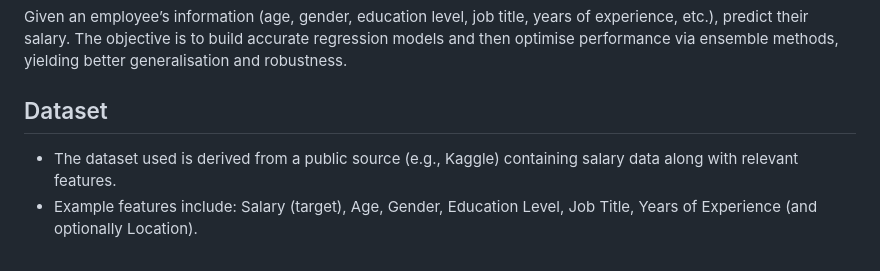
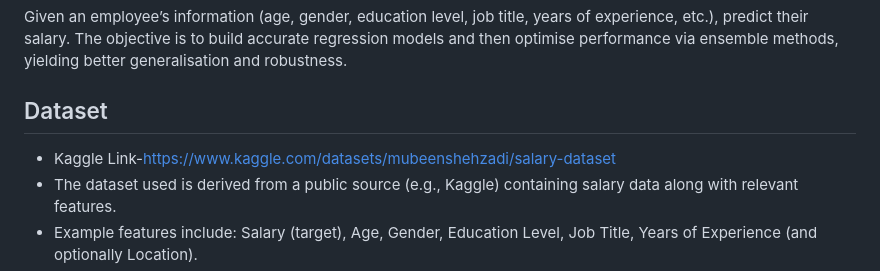
Before and after one commit to PR0801/Salary_Prediction, a Markdown page: README.md, the part around the change. GitHub-like rendering.

```diff
--- a/README.md
+++ b/README.md
@@ -29,6 +29,7 @@ Given an employee’s information (age, gender, education level, job title, year
 
 ## Dataset
 
+* Kaggle Link-https://www.kaggle.com/datasets/mubeenshehzadi/salary-dataset
 * The dataset used is derived from a public source (e.g., Kaggle) containing salary data along with relevant features.
 * Example features include: Salary (target), Age, Gender, Education Level, Job Title, Years of Experience (and optionally Location).
 * Rows with missing values in required columns are dropped to maintain clean data for modelling.
```
